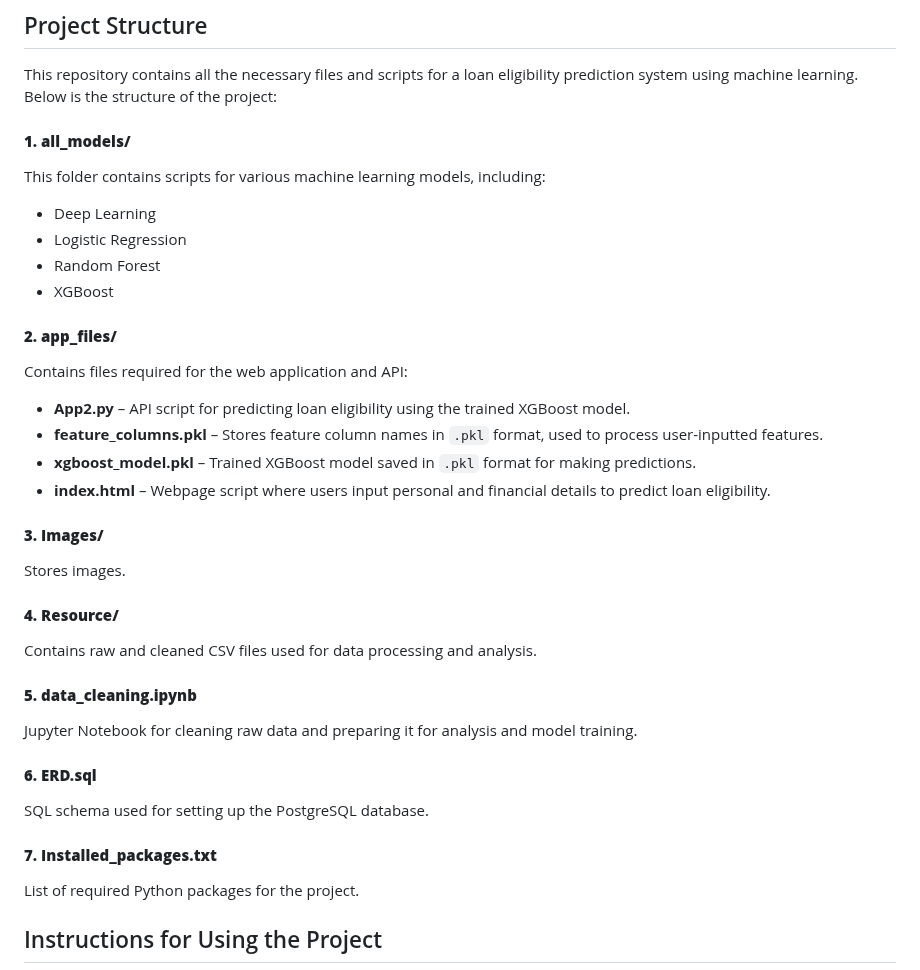
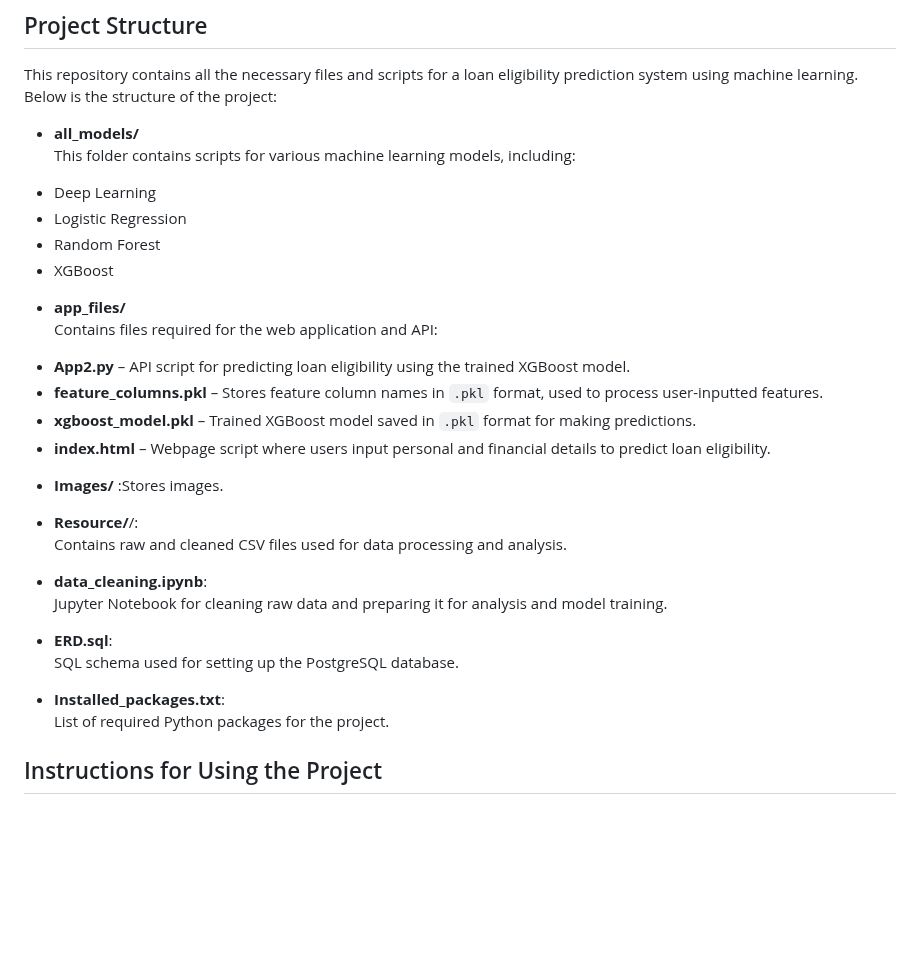
Before and after one commit to ruprekhab/Loan-Eligibility, a Markdown page: README.md, the part around the change. Rendered like a GitHub page; blank space fills up the shorter version.

```diff
--- a/README.md
+++ b/README.md
@@ -20,33 +20,32 @@ This project aims to **train and evaluate a machine learning model** to classify
 
 This repository contains all the necessary files and scripts for a loan eligibility prediction system using machine learning. Below is the structure of the project:
 
-#### **1. all_models/**
+* **all_models/**
 This folder contains scripts for various machine learning models, including:
 - Deep Learning
 - Logistic Regression
 - Random Forest
 - XGBoost
 
-#### **2. app_files/**
+* **app_files/**
 Contains files required for the web application and API:
 - **App2.py** – API script for predicting loan eligibility using the trained XGBoost model.
 - **feature_columns.pkl** – Stores feature column names in `.pkl` format, used to process user-inputted features.
 - **xgboost_model.pkl** – Trained XGBoost model saved in `.pkl` format for making predictions.
 - **index.html** – Webpage script where users input personal and financial details to predict loan eligibility.
 
-#### **3. Images/**
-Stores images.
+* **Images/** :Stores images.
 
-#### **4. Resource/**
+* **Resource/**/:
 Contains raw and cleaned CSV files used for data processing and analysis.
 
-#### **5. data_cleaning.ipynb**
+* **data_cleaning.ipynb**:
 Jupyter Notebook for cleaning raw data and preparing it for analysis and model training.
 
-#### **6. ERD.sql**
+* **ERD.sql**:
 SQL schema used for setting up the PostgreSQL database.
 
-#### **7. Installed_packages.txt**
+* **Installed_packages.txt**:
 List of required Python packages for the project.
 
 ## Instructions for Using the Project
```
